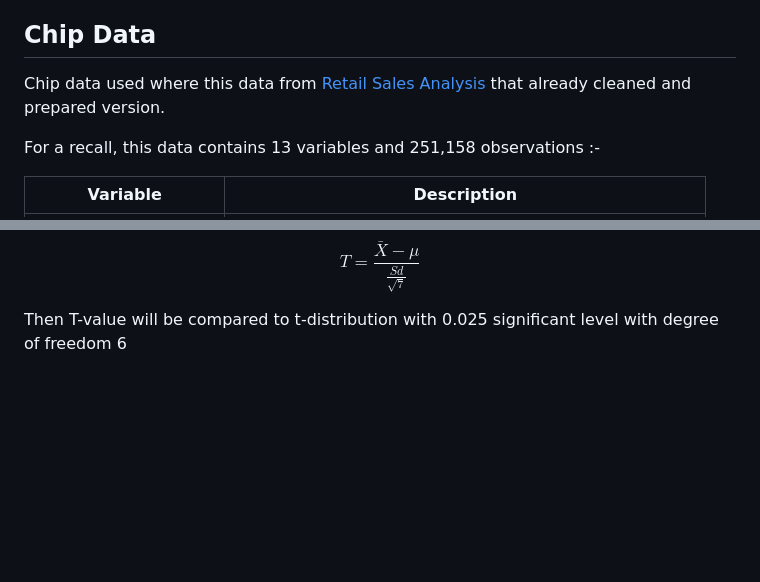
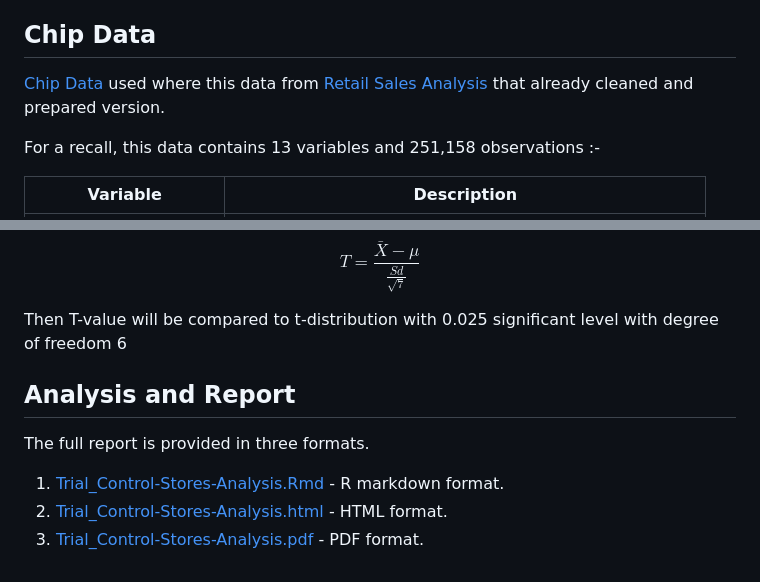
Before and after one commit to AlifSafwan01/trial-control-store-analysis, a Markdown page: README.md, 2 parts joined by grey strips. GitHub-like rendering; blank space fills up the shorter version.

```diff
--- a/README.md
+++ b/README.md
@@ -9,7 +9,7 @@ The objective of this project is as follows :-
 
 ## Chip Data
 
-Chip data used where this data from [Retail Sales Analysis](https://github.com/AlifSafwan01/retail-sales-analysis) that already cleaned and prepared version.
+[Chip Data](chip_data.xlsx) used where this data from [Retail Sales Analysis](https://github.com/AlifSafwan01/retail-sales-analysis) that already cleaned and prepared version.
 
 For a recall, this data contains 13 variables and 251,158 observations :-
 
@@ -117,3 +117,10 @@ T = \frac{\bar{X}-\mu}{\frac{Sd}{\sqrt{7}}}
 $$
 
 Then T-value will be compared to t-distribution with 0.025 significant level with degree of freedom 6
+
+## Analysis and Report
+
+The full report is provided in three formats.
+1. [Trial_Control-Stores-Analysis.Rmd](Trial_Control-Stores-Analysis.Rmd) - R markdown format.
+2. [Trial_Control-Stores-Analysis.html](Trial_Control-Stores-Analysis.html) - HTML format.
+3. [Trial_Control-Stores-Analysis.pdf](Trial_Control-Stores-Analysis.pdf) - PDF format.
```
